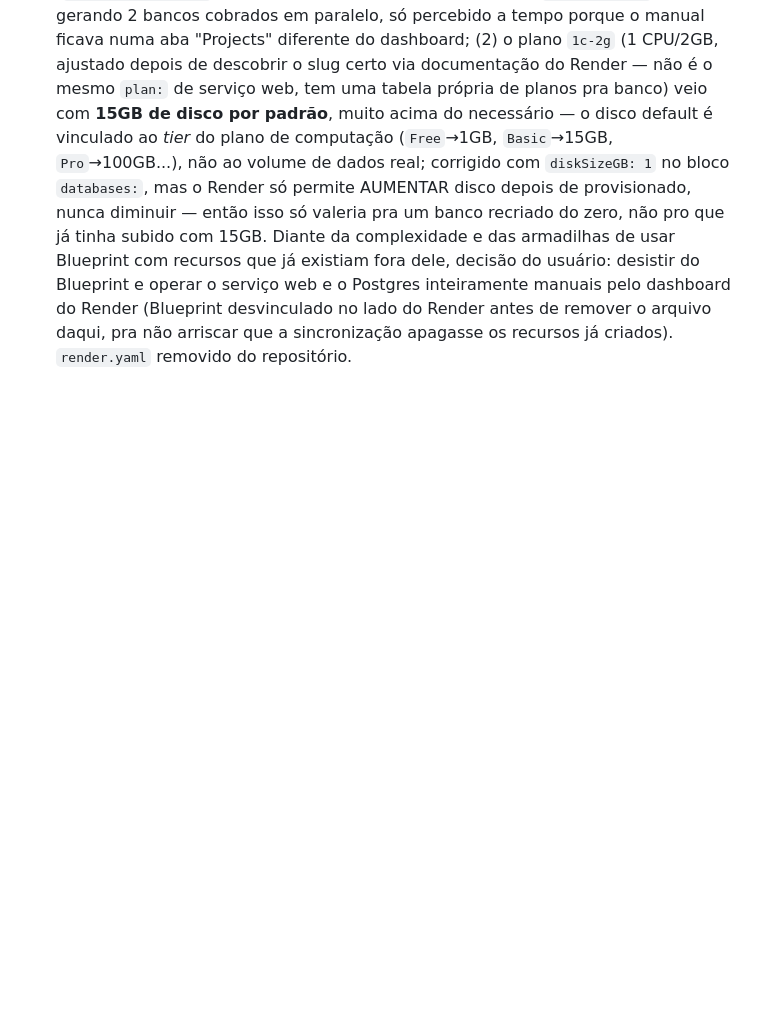
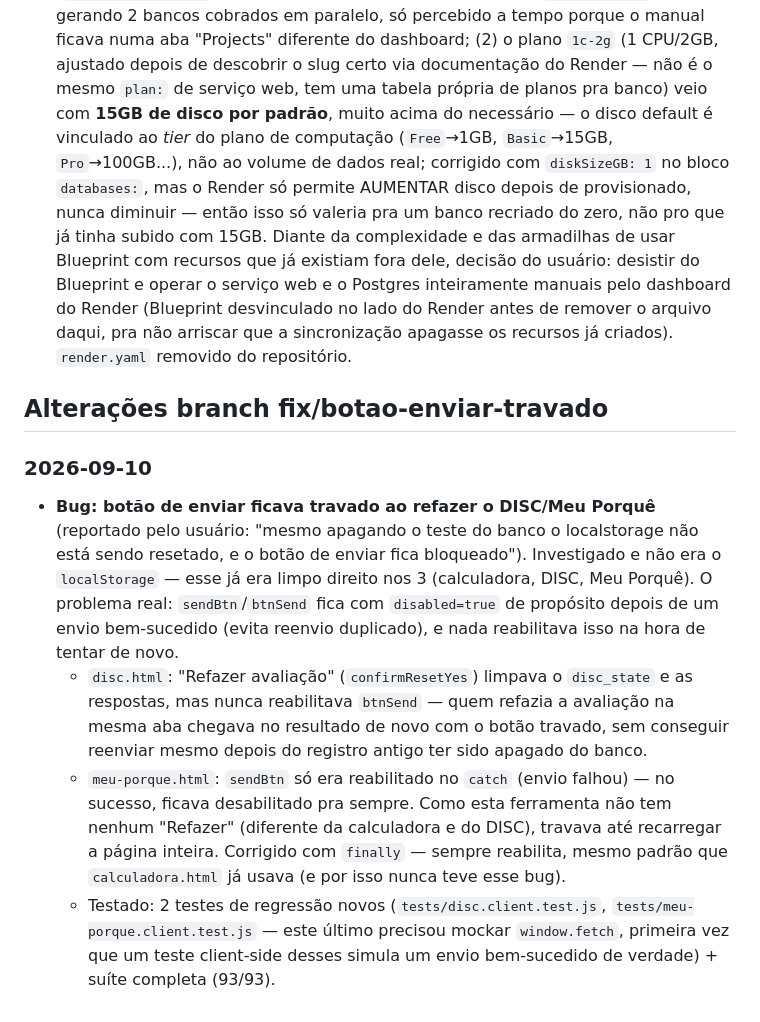
Before and after one commit to TaticaContabilidade/forms-meta, a Markdown page: CHANGELOG.md, the part around the change. GitHub-like rendering; blank space fills up the shorter version.

Commit message:
docs: registra o bug do botão de enviar travado
Co-Authored-By: Claude Sonnet 5 <noreply@anthropic.com>

```diff
--- a/CHANGELOG.md
+++ b/CHANGELOG.md
@@ -1068,3 +1068,30 @@ seguem só no histórico do `git log`.
   Render antes de remover o arquivo daqui, pra não arriscar que a
   sincronização apagasse os recursos já criados). `render.yaml` removido
   do repositório.
+
+## Alterações branch fix/botao-enviar-travado
+
+### 2026-09-10
+
+- **Bug: botão de enviar ficava travado ao refazer o DISC/Meu Porquê**
+  (reportado pelo usuário: "mesmo apagando o teste do banco o localstorage
+  não está sendo resetado, e o botão de enviar fica bloqueado"). Investigado
+  e não era o `localStorage` — esse já era limpo direito nos 3 (calculadora,
+  DISC, Meu Porquê). O problema real: `sendBtn`/`btnSend` fica com
+  `disabled=true` de propósito depois de um envio bem-sucedido (evita
+  reenvio duplicado), e nada reabilitava isso na hora de tentar de novo.
+  - `disc.html`: "Refazer avaliação" (`confirmResetYes`) limpava o
+    `disc_state` e as respostas, mas nunca reabilitava `btnSend` — quem
+    refazia a avaliação na mesma aba chegava no resultado de novo com o
+    botão travado, sem conseguir reenviar mesmo depois do registro antigo
+    ter sido apagado do banco.
+  - `meu-porque.html`: `sendBtn` só era reabilitado no `catch` (envio
+    falhou) — no sucesso, ficava desabilitado pra sempre. Como esta
+    ferramenta não tem nenhum "Refazer" (diferente da calculadora e do
+    DISC), travava até recarregar a página inteira. Corrigido com
+    `finally` — sempre reabilita, mesmo padrão que `calculadora.html` já
+    usava (e por isso nunca teve esse bug).
+  - Testado: 2 testes de regressão novos (`tests/disc.client.test.js`,
+    `tests/meu-porque.client.test.js` — este último precisou mockar
+    `window.fetch`, primeira vez que um teste client-side desses simula
+    um envio bem-sucedido de verdade) + suíte completa (93/93).
```
